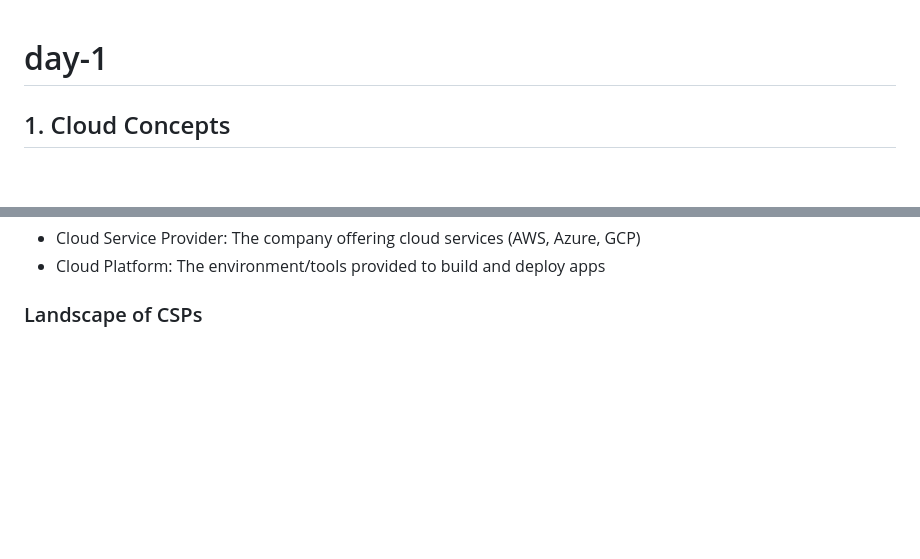
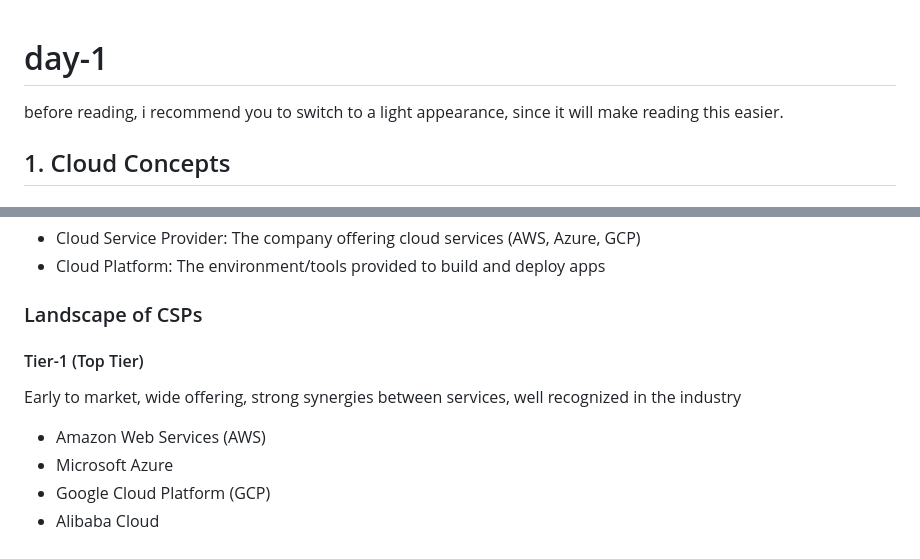
Before and after one commit to phuongwj/my-notes, a Markdown page: ccp/day-1.md, 2 parts joined by grey strips. Drawn GitHub-style; blank space fills up the shorter version.

Commit message:
added my recommendation

```diff
--- a/ccp/day-1.md
+++ b/ccp/day-1.md
@@ -1,4 +1,6 @@
 # day-1
+before reading, i recommend you to switch to a light appearance, since it will make reading this easier.
+
 
 ## 1. Cloud Concepts
 
@@ -93,3 +95,12 @@ Differences between Cloud Service Provider and Cloud Platform if you're wonderin
 
 
 ### Landscape of CSPs
+
+#### Tier-1 (Top Tier)
+Early to market, wide offering, strong synergies between services, well recognized in the industry
+- Amazon Web Services (AWS)
+- Microsoft Azure
+- Google Cloud Platform (GCP)
+- Alibaba Cloud
+
+###
```
Also changed, not shown: other parts of ccp/day-1.md (+1 -1 lines).
